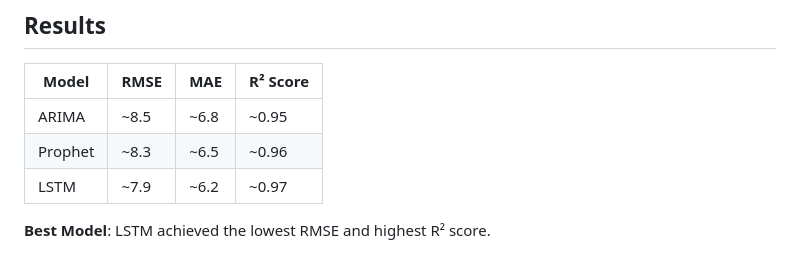
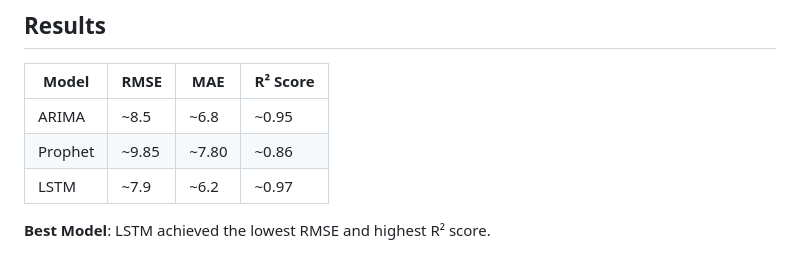
Before and after one commit to monikaasidhu/ml-SummerCourse-internship-portfolio, a Markdown page: mini-projects/04-time-series-forecast/README.md, the part around the change. Drawn GitHub-style.

```diff
--- a/mini-projects/04-time-series-forecast/README.md
+++ b/mini-projects/04-time-series-forecast/README.md
@@ -60,7 +60,7 @@ Sales forecasting using multiple time series models including ARIMA, Facebook Pr
 | Model | RMSE | MAE | R² Score |
 |-------|------|-----|----------|
 | ARIMA | ~8.5 | ~6.8 | ~0.95 |
-| Prophet | ~8.3 | ~6.5 | ~0.96 |
+| Prophet | ~9.85 | ~7.80 | ~0.86 |
 | LSTM | ~7.9 | ~6.2 | ~0.97 |
 
 **Best Model**: LSTM achieved the lowest RMSE and highest R² score.
```
